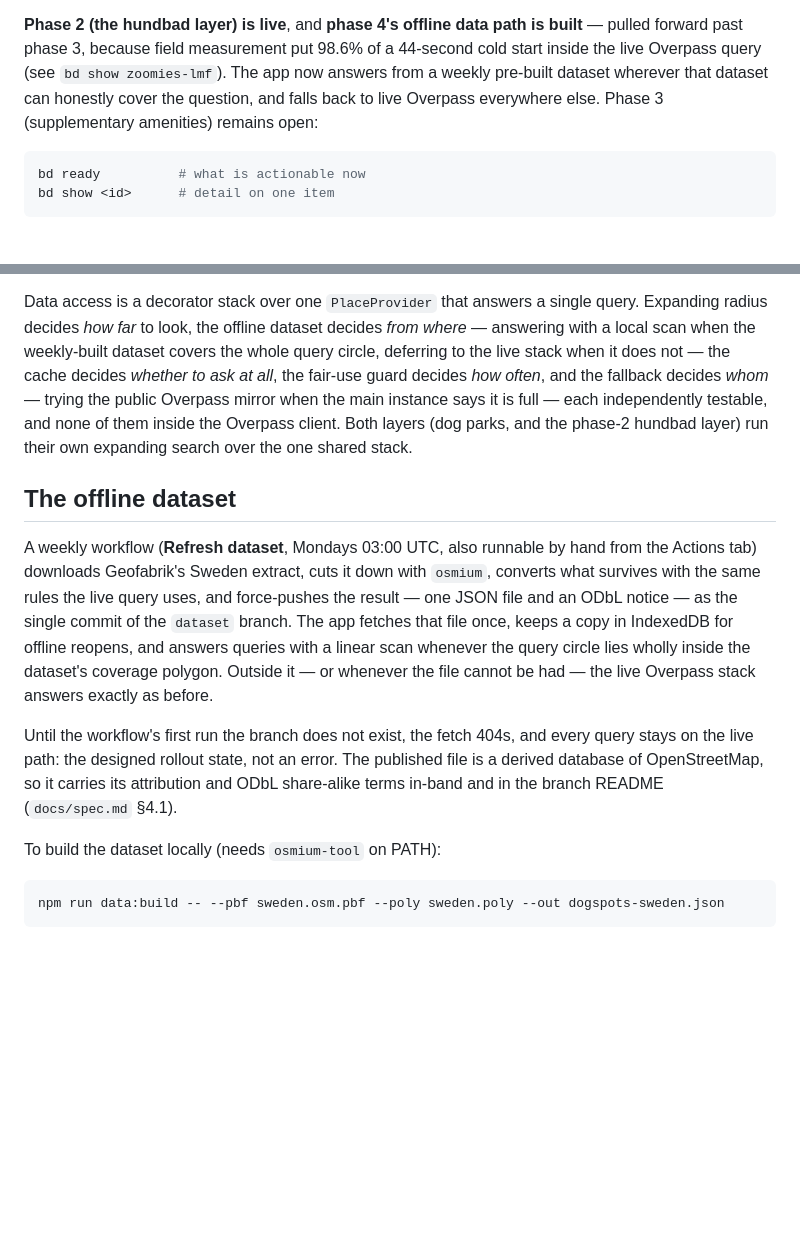
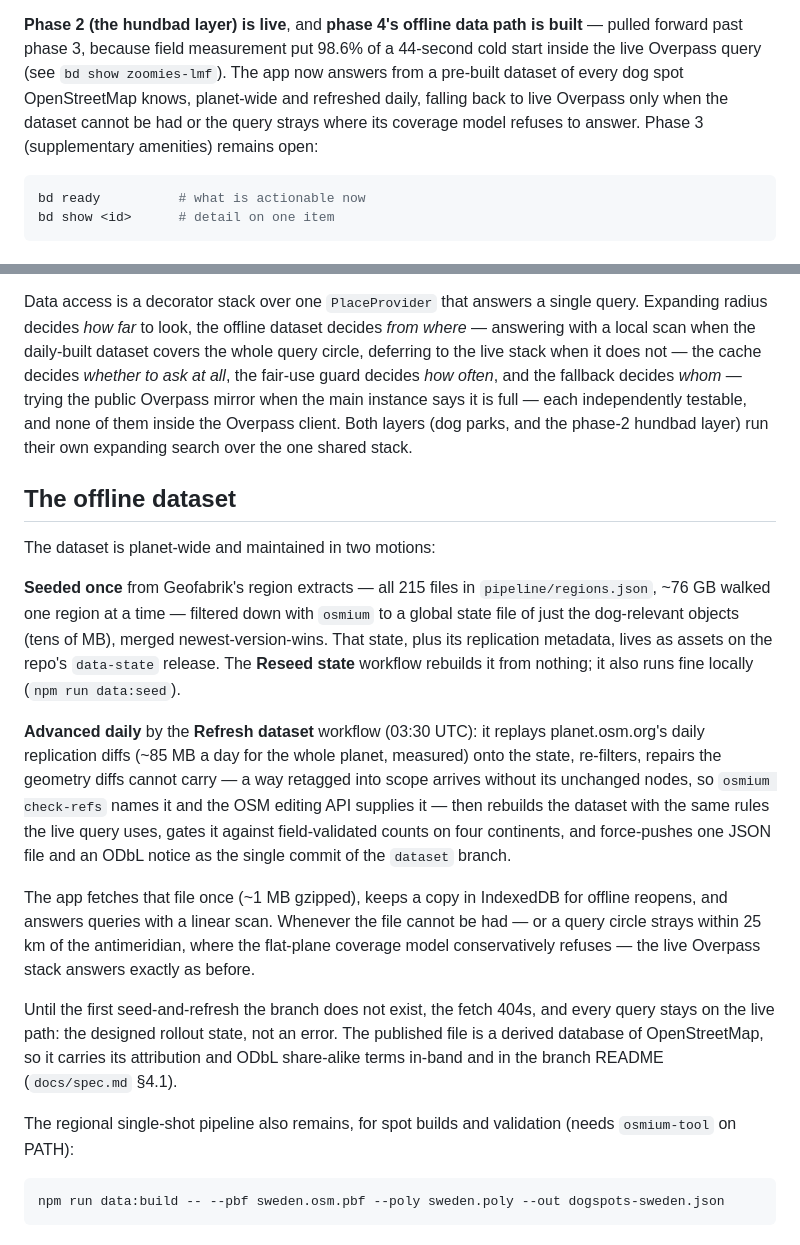
Before and after one commit to ChrisSteinbach/zoomies, a Markdown page: README.md, 2 parts joined by grey strips. Drawn GitHub-style; blank space fills up the shorter version.

Commit message:
Retell the offline data story at planet scale
The README's dataset section now describes the two motions — seeded
once from 215 Geofabrik regions, advanced daily by replaying the
planet's replication diffs with API-repaired geometry — and CLAUDE.md
names the three pipeline commands and the daily cadence at the seam.

Co-Authored-By: Claude Fable 5 <noreply@anthropic.com>

````diff
--- a/README.md
+++ b/README.md
@@ -45,10 +45,11 @@ Actions tab. Merging to `main` publishes nothing on its own.
 **Phase 2 (the hundbad layer) is live**, and **phase 4's offline data path
 is built** — pulled forward past phase 3, because field measurement put
 98.6% of a 44-second cold start inside the live Overpass query (see
-`bd show zoomies-lmf`). The app now answers from a weekly pre-built
-dataset wherever that dataset can honestly cover the question, and falls
-back to live Overpass everywhere else. Phase 3 (supplementary amenities)
-remains open:
+`bd show zoomies-lmf`). The app now answers from a pre-built dataset of
+every dog spot OpenStreetMap knows, planet-wide and refreshed daily,
+falling back to live Overpass only when the dataset cannot be had or the
+query strays where its coverage model refuses to answer. Phase 3
+(supplementary amenities) remains open:
 
 ```bash
 bd ready          # what is actionable now
@@ -72,7 +73,7 @@ return DOM; none of them owns application state.
 Data access is a decorator stack over one `PlaceProvider` that answers a
 single query. Expanding radius decides _how far_ to look, the offline
 dataset decides _from where_ — answering with a local scan when the
-weekly-built dataset covers the whole query circle, deferring to the live
+daily-built dataset covers the whole query circle, deferring to the live
 stack when it does not — the cache decides _whether to ask at all_, the
 fair-use guard decides _how often_, and the fallback decides _whom_ —
 trying the public Overpass mirror when the main instance says it is full —
@@ -82,23 +83,40 @@ expanding search over the one shared stack.
 
 ## The offline dataset
 
-A weekly workflow (**Refresh dataset**, Mondays 03:00 UTC, also runnable
-by hand from the Actions tab) downloads Geofabrik's Sweden extract, cuts
-it down with `osmium`, converts what survives with the same rules the
-live query uses, and force-pushes the result — one JSON file and an ODbL
-notice — as the single commit of the `dataset` branch. The app fetches
-that file once, keeps a copy in IndexedDB for offline reopens, and
-answers queries with a linear scan whenever the query circle lies wholly
-inside the dataset's coverage polygon. Outside it — or whenever the file
-cannot be had — the live Overpass stack answers exactly as before.
+The dataset is planet-wide and maintained in two motions:
 
-Until the workflow's first run the branch does not exist, the fetch
+**Seeded once** from Geofabrik's region extracts — all 215 files in
+`pipeline/regions.json`, ~76 GB walked one region at a time — filtered
+down with `osmium` to a global state file of just the dog-relevant
+objects (tens of MB), merged newest-version-wins. That state, plus its
+replication metadata, lives as assets on the repo's `data-state`
+release. The **Reseed state** workflow rebuilds it from nothing; it also
+runs fine locally (`npm run data:seed`).
+
+**Advanced daily** by the **Refresh dataset** workflow (03:30 UTC): it
+replays planet.osm.org's daily replication diffs (~85 MB a day for the
+whole planet, measured) onto the state, re-filters, repairs the
+geometry diffs cannot carry — a way retagged into scope arrives without
+its unchanged nodes, so `osmium check-refs` names it and the OSM
+editing API supplies it — then rebuilds the dataset with the same rules
+the live query uses, gates it against field-validated counts on four
+continents, and force-pushes one JSON file and an ODbL notice as the
+single commit of the `dataset` branch.
+
+The app fetches that file once (~1 MB gzipped), keeps a copy in
+IndexedDB for offline reopens, and answers queries with a linear scan.
+Whenever the file cannot be had — or a query circle strays within 25 km
+of the antimeridian, where the flat-plane coverage model conservatively
+refuses — the live Overpass stack answers exactly as before.
+
+Until the first seed-and-refresh the branch does not exist, the fetch
 404s, and every query stays on the live path: the designed rollout
 state, not an error. The published file is a derived database of
 OpenStreetMap, so it carries its attribution and ODbL share-alike terms
 in-band and in the branch README (`docs/spec.md` §4.1).
 
-To build the dataset locally (needs `osmium-tool` on PATH):
+The regional single-shot pipeline also remains, for spot builds and
+validation (needs `osmium-tool` on PATH):
 
 ```bash
 npm run data:build -- --pbf sweden.osm.pbf --poly sweden.poly --out dogspots-sweden.json
````
Also changed, not shown: CLAUDE.md (+7 -4 lines).
